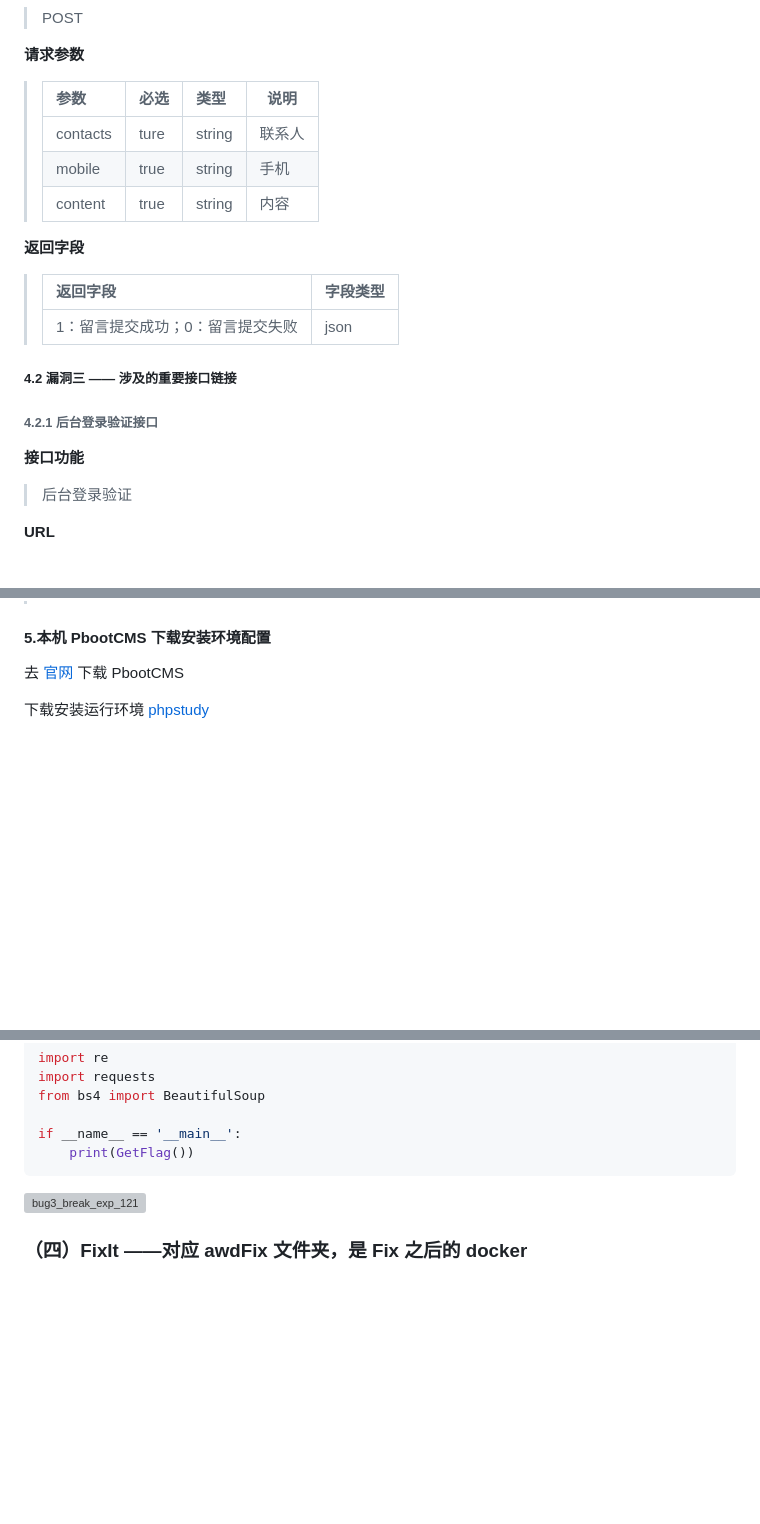
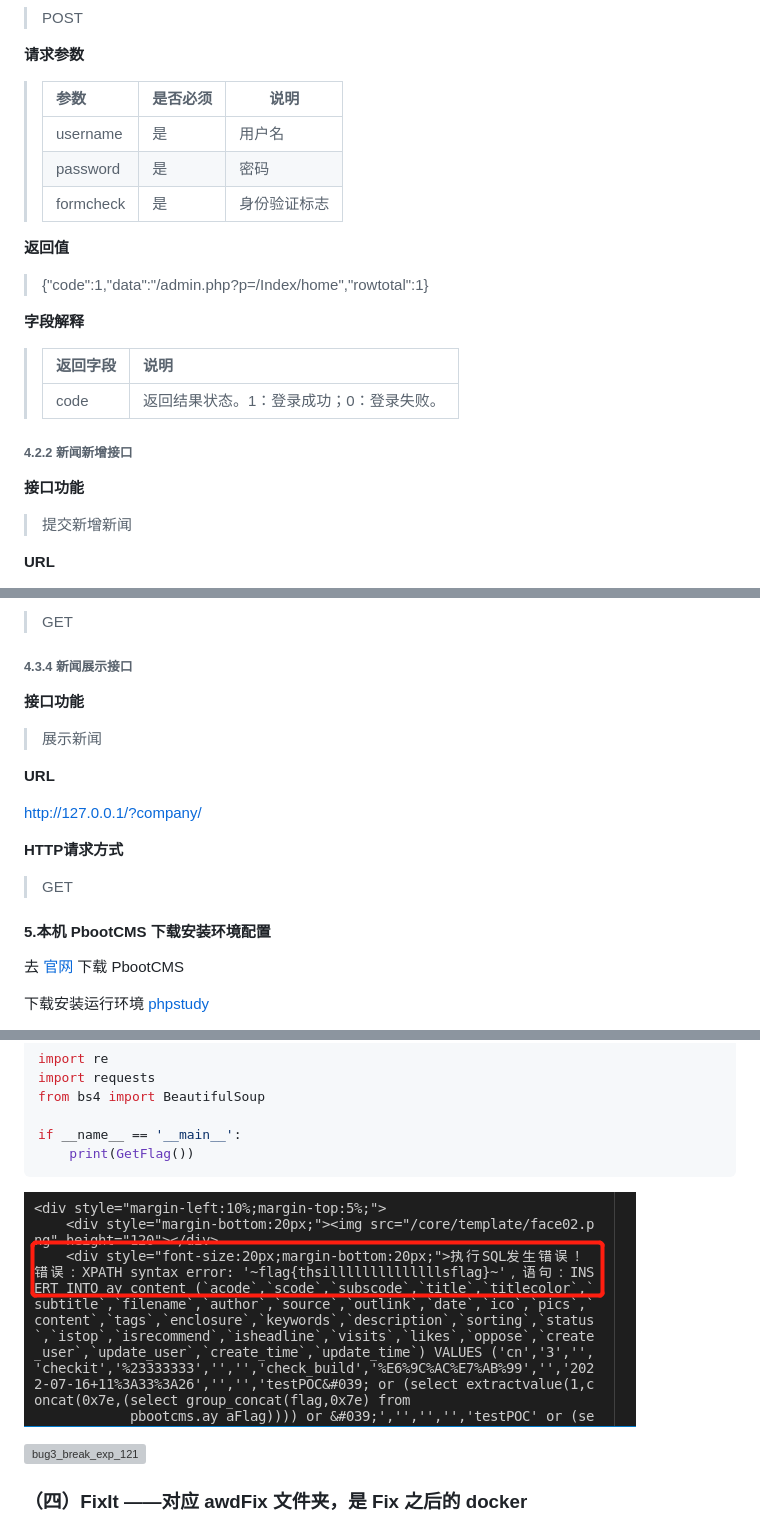
Before and after one commit to Daytoyecho/Summer-Class-Group12, a Markdown page: Members_division_and_reports/漏洞攻防实训完整报告.md, 3 parts joined by grey strips. GitHub-like rendering; pictures changed too: Members_division_and_reports/img/break_bug3_130.png (added); blank space fills up the shorter version; grey boxes are pictures that could not be loaded.

````diff
--- a/Members_division_and_reports/漏洞攻防实训完整报告.md
+++ b/Members_division_and_reports/漏洞攻防实训完整报告.md
@@ -319,25 +339,27 @@ CREATE TABLE `ay_user` (
 
 **请求参数**
 
-> | 参数     | 必选 | 类型   | 说明   |
-> | :------- | :--- | :----- | ------ |
-> | contacts | ture | string | 联系人 |
-> | mobile   | true | string | 手机   |
-> | content  | true | string | 内容   |
-
-**返回字段**
-
-> | 返回字段                         | 字段类型 |
-> | :------------------------------- | :------- |
-> | 1：留言提交成功；0：留言提交失败 | json     |
-
-##### 4.2 漏洞三 —— 涉及的重要接口链接
-
-###### 4.2.1 后台登录验证接口
+> | 参数      | 是否必须 | 说明         |
+> | :-------- | :------- | ------------ |
+> | username  | 是       | 用户名       |
+> | password  | 是       | 密码         |
+> | formcheck | 是       | 身份验证标志 |
+
+**返回值**
+
+> {"code":1,"data":"\/admin.php?p=\/Index\/home","rowtotal":1}
+
+**字段解释**
+
+> | 返回字段 | 说明                                     |
+> | :------- | :--------------------------------------- |
+> | code     | 返回结果状态。1：登录成功；0：登录失败。 |
+
+###### 4.2.2 新闻新增接口
 
 **接口功能**
 
-> 后台登录验证
+> 提交新增新闻
 
 **URL**
 
@@ -413,3 +448,19 @@ CREATE TABLE `ay_user` (
+> GET
+
+###### 4.3.4 新闻展示接口
+
+**接口功能**
+
+> 展示新闻
+
+**URL**
+
+<http://127.0.0.1/?company/>
+
+**HTTP请求方式**
+
+> GET
+
 #### 5.本机 PbootCMS 下载安装环境配置
 
 去 [官网](https://www.pbootcms.com/) 下载 PbootCMS
@@ -1410,6 +1459,8 @@ from bs4 import BeautifulSoup
 if __name__ == '__main__':
     print(GetFlag())
 ```
+
+![break_bug3_130](img/break_bug3_130.png)
 
 ![bug3_break_exp_121](img/bug3_break_exp_121.png)
 
````
Also changed, not shown: other parts of Members_division_and_reports/漏洞攻防实训完整报告.md (+102 -71 lines), Members_division_and_reports/0_wzl/README.md (+2 -0 lines).
